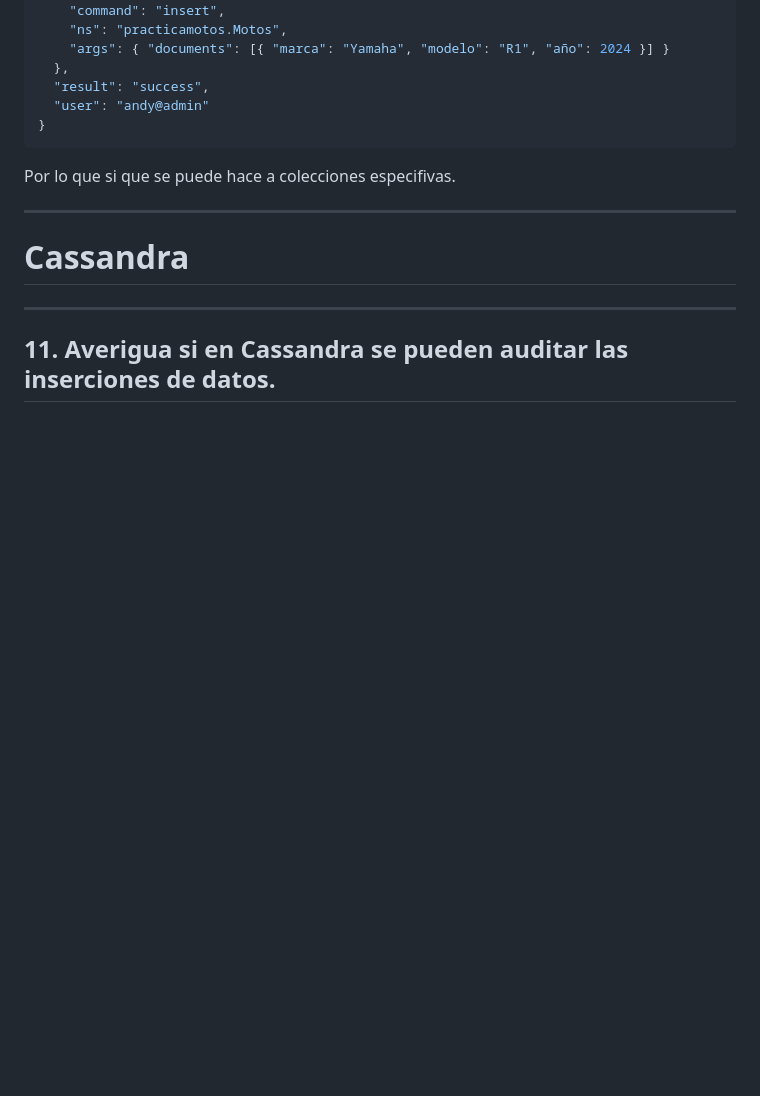
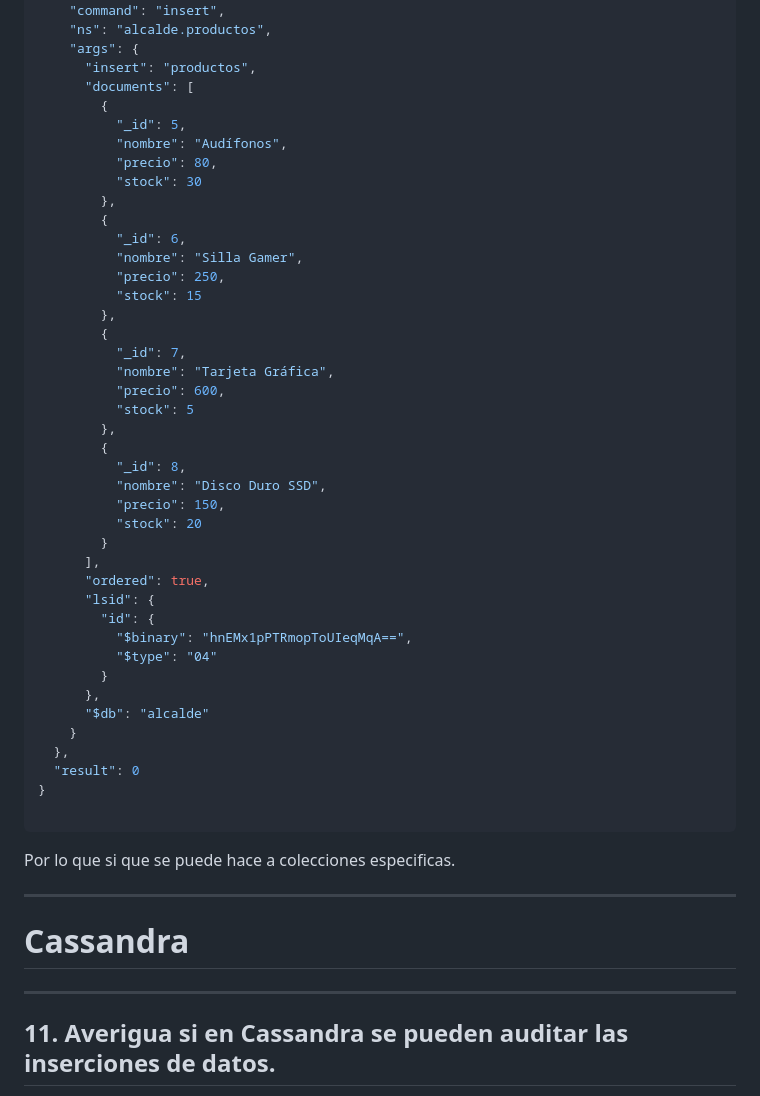
Before and after one commit to madand1/ABD, a Markdown page: Auditoria.md, the part around one of its changes. GitHub-like rendering; blank space fills up the shorter version.

````diff
--- a/Auditoria.md
+++ b/Auditoria.md
@@ -3255,13 +3287,49 @@ Con esto lo que vamos a conseguir es hacer una auditoría concreta en la colecci
   "param": {
     "command": "insert",
-    "ns": "practicamotos.Motos",
-    "args": { "documents": [{ "marca": "Yamaha", "modelo": "R1", "año": 2024 }] }
-  },
-  "result": "success",
-  "user": "andy@admin"
+    "ns": "alcalde.productos",
+    "args": {
+      "insert": "productos",
+      "documents": [
+        {
+          "_id": 5,
+          "nombre": "Audífonos",
+          "precio": 80,
+          "stock": 30
+        },
+        {
+          "_id": 6,
+          "nombre": "Silla Gamer",
+          "precio": 250,
+          "stock": 15
+        },
+        {
+          "_id": 7,
+          "nombre": "Tarjeta Gráfica",
+          "precio": 600,
+          "stock": 5
+        },
+        {
+          "_id": 8,
+          "nombre": "Disco Duro SSD",
+          "precio": 150,
+          "stock": 20
+        }
+      ],
+      "ordered": true,
+      "lsid": {
+        "id": {
+          "$binary": "hnEMx1pPTRmopToUIeqMqA==",
+          "$type": "04"
+        }
+      },
+      "$db": "alcalde"
+    }
+  },
+  "result": 0
 }
-```
-Por lo que si que se puede hace a colecciones especifivas.
+
+```
+Por lo que si que se puede hace a colecciones especificas.
 
 ---
 
````
Also changed, not shown: other parts of Auditoria.md (+51 -19 lines).
